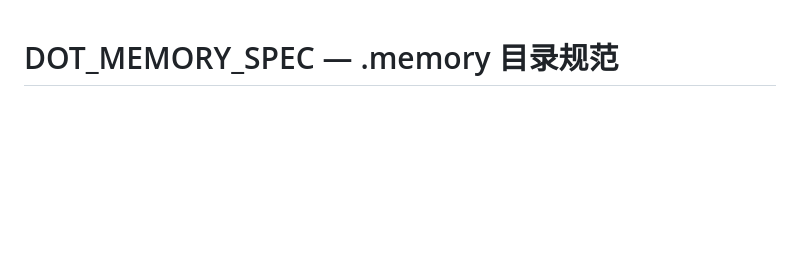
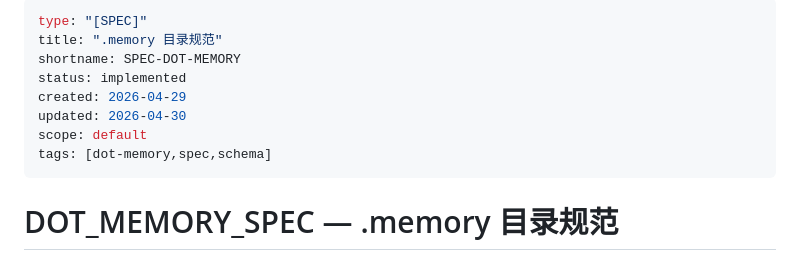
Before and after one commit to hdot123/memory, a Markdown page: docs/DOT_MEMORY_SPEC.md, the part around one of its changes. GitHub-like rendering; blank space fills up the shorter version.

```diff
--- a/docs/DOT_MEMORY_SPEC.md
+++ b/docs/DOT_MEMORY_SPEC.md
@@ -1,3 +1,14 @@
+---
+type: "[SPEC]"
+title: ".memory 目录规范"
+shortname: SPEC-DOT-MEMORY
+status: implemented
+created: 2026-04-29
+updated: 2026-04-30
+scope: default
+tags: [dot-memory,spec,schema]
+---
+
 # DOT_MEMORY_SPEC — .memory 目录规范
 
 ## 概述
```
Also changed, not shown: other parts of docs/DOT_MEMORY_SPEC.md (+56 -20 lines), docs/MEMORY_LOCK_SPEC.md (+2 -2 lines).
